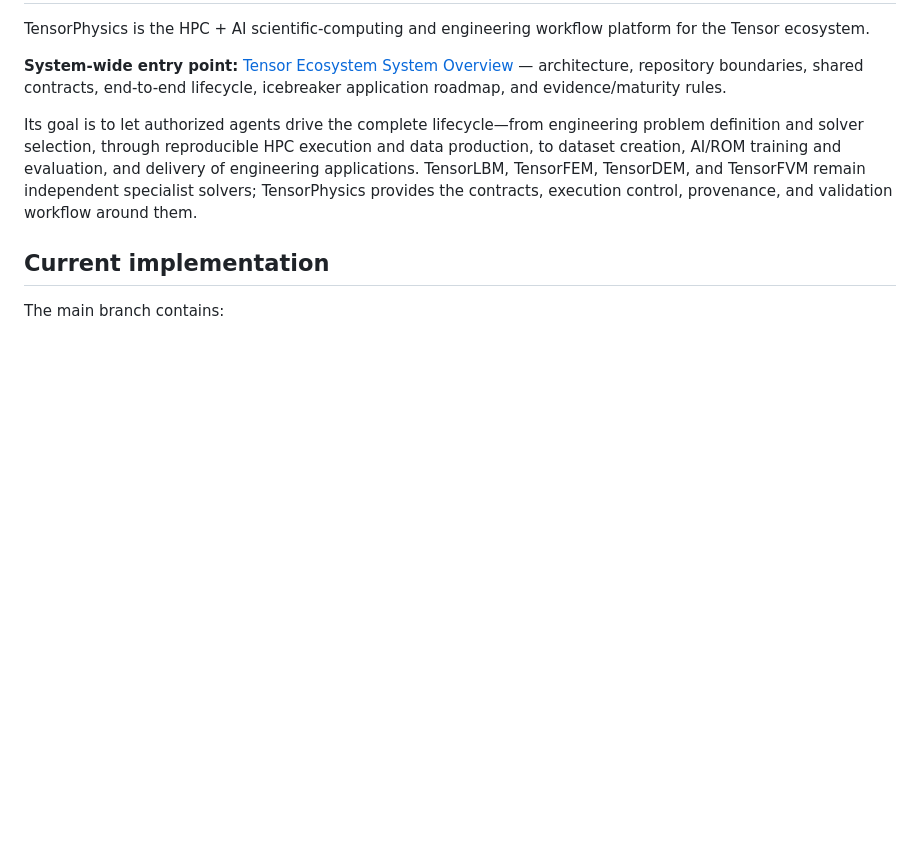
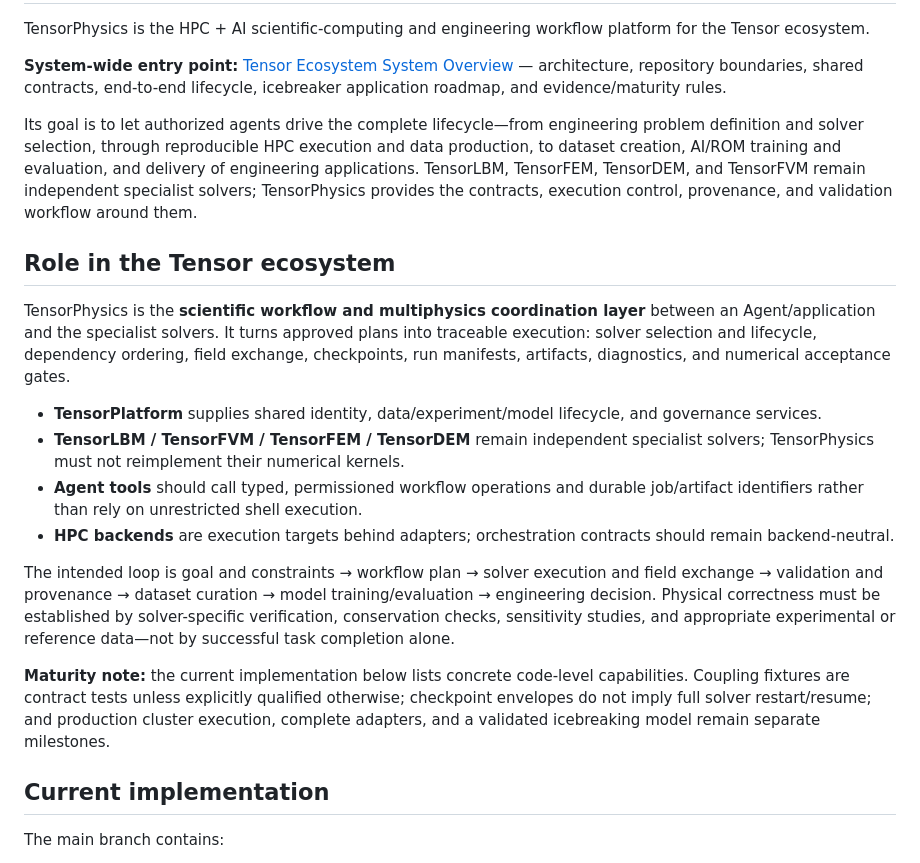
Before and after one commit to cxs503/TensorPhysics, a Markdown page: README.md, the part around the change. Rendered like a GitHub page; blank space fills up the shorter version.

Commit message:
docs: align README with Agent-oriented CAE architecture

```diff
--- a/README.md
+++ b/README.md
@@ -5,6 +5,19 @@ TensorPhysics is the HPC + AI scientific-computing and engineering workflow plat
 **System-wide entry point:** [Tensor Ecosystem System Overview](docs/SYSTEM_OVERVIEW.md) — architecture, repository boundaries, shared contracts, end-to-end lifecycle, icebreaker application roadmap, and evidence/maturity rules.
 
 Its goal is to let authorized agents drive the complete lifecycle—from engineering problem definition and solver selection, through reproducible HPC execution and data production, to dataset creation, AI/ROM training and evaluation, and delivery of engineering applications. TensorLBM, TensorFEM, TensorDEM, and TensorFVM remain independent specialist solvers; TensorPhysics provides the contracts, execution control, provenance, and validation workflow around them.
+
+## Role in the Tensor ecosystem
+
+TensorPhysics is the **scientific workflow and multiphysics coordination layer** between an Agent/application and the specialist solvers. It turns approved plans into traceable execution: solver selection and lifecycle, dependency ordering, field exchange, checkpoints, run manifests, artifacts, diagnostics, and numerical acceptance gates.
+
+- **TensorPlatform** supplies shared identity, data/experiment/model lifecycle, and governance services.
+- **TensorLBM / TensorFVM / TensorFEM / TensorDEM** remain independent specialist solvers; TensorPhysics must not reimplement their numerical kernels.
+- **Agent tools** should call typed, permissioned workflow operations and durable job/artifact identifiers rather than rely on unrestricted shell execution.
+- **HPC backends** are execution targets behind adapters; orchestration contracts should remain backend-neutral.
+
+The intended loop is goal and constraints → workflow plan → solver execution and field exchange → validation and provenance → dataset curation → model training/evaluation → engineering decision. Physical correctness must be established by solver-specific verification, conservation checks, sensitivity studies, and appropriate experimental or reference data—not by successful task completion alone.
+
+**Maturity note:** the current implementation below lists concrete code-level capabilities. Coupling fixtures are contract tests unless explicitly qualified otherwise; checkpoint envelopes do not imply full solver restart/resume; and production cluster execution, complete adapters, and a validated icebreaking model remain separate milestones.
 
 ## Current implementation
 
```
